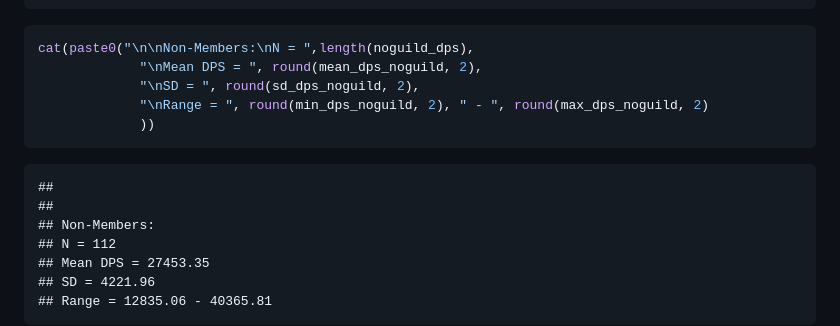
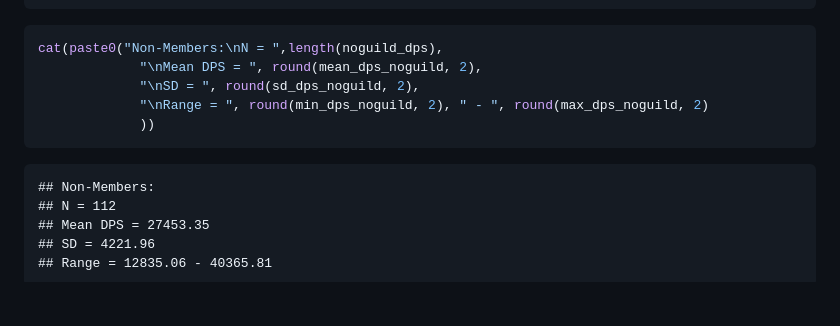
Before and after one commit to tiborst/Apollo_Web_Scraper, a Markdown page: ApolloPy_R_StatDesc.md, the part around the change. Rendered like a GitHub page; blank space fills up the shorter version.

````diff
--- a/ApolloPy_R_StatDesc.md
+++ b/ApolloPy_R_StatDesc.md
@@ -402,15 +402,13 @@ cat(paste0("Member of a guild:\nN = ",length(guild_dps),
     ## Range = 10702.41 - 35362.39
 
 ``` r
-cat(paste0("\n\nNon-Members:\nN = ",length(noguild_dps),
+cat(paste0("Non-Members:\nN = ",length(noguild_dps),
              "\nMean DPS = ", round(mean_dps_noguild, 2),
              "\nSD = ", round(sd_dps_noguild, 2),
              "\nRange = ", round(min_dps_noguild, 2), " - ", round(max_dps_noguild, 2)
              ))
 ```
 
-    ##
-    ##
     ## Non-Members:
     ## N = 112
     ## Mean DPS = 27453.35
````
